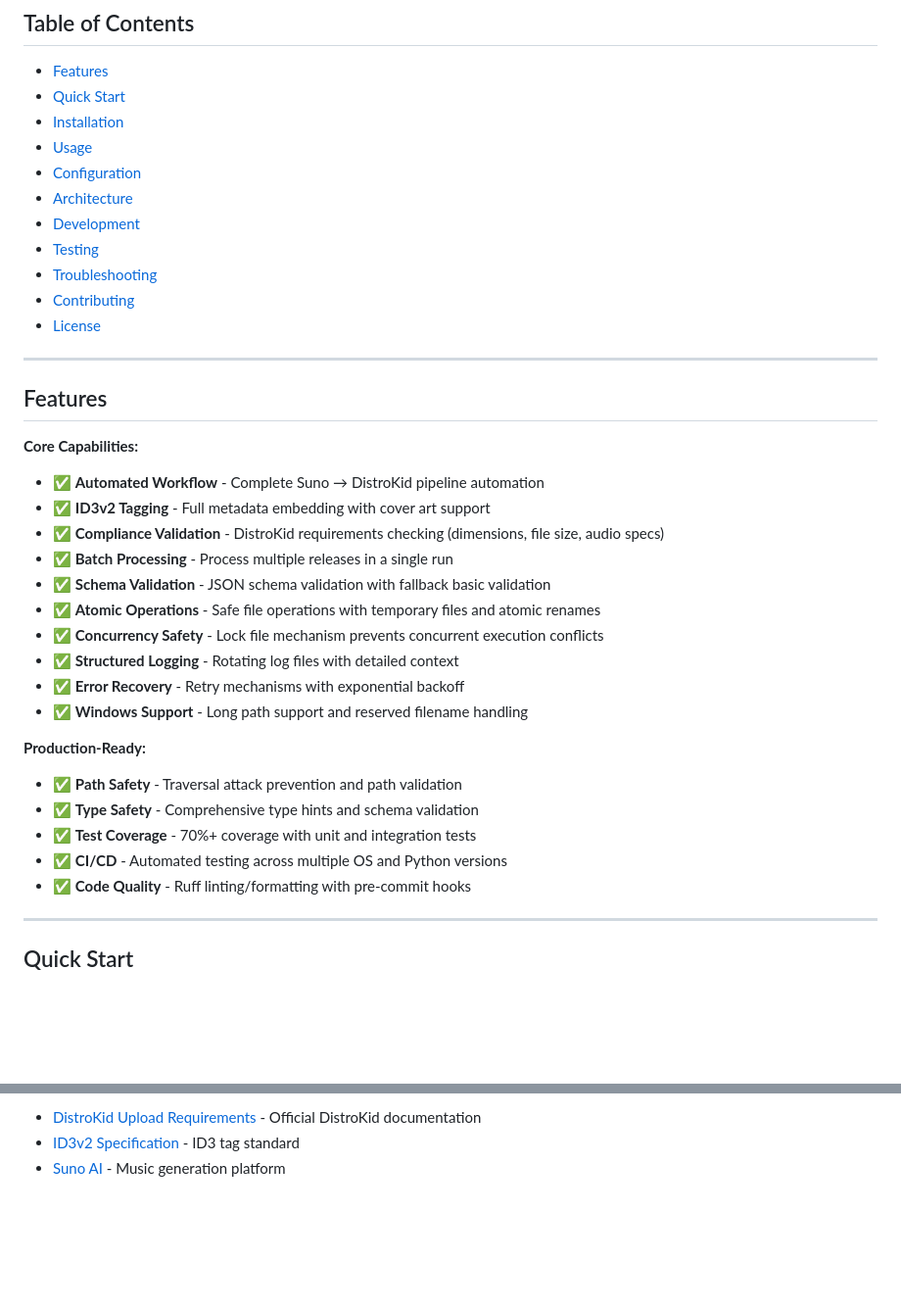
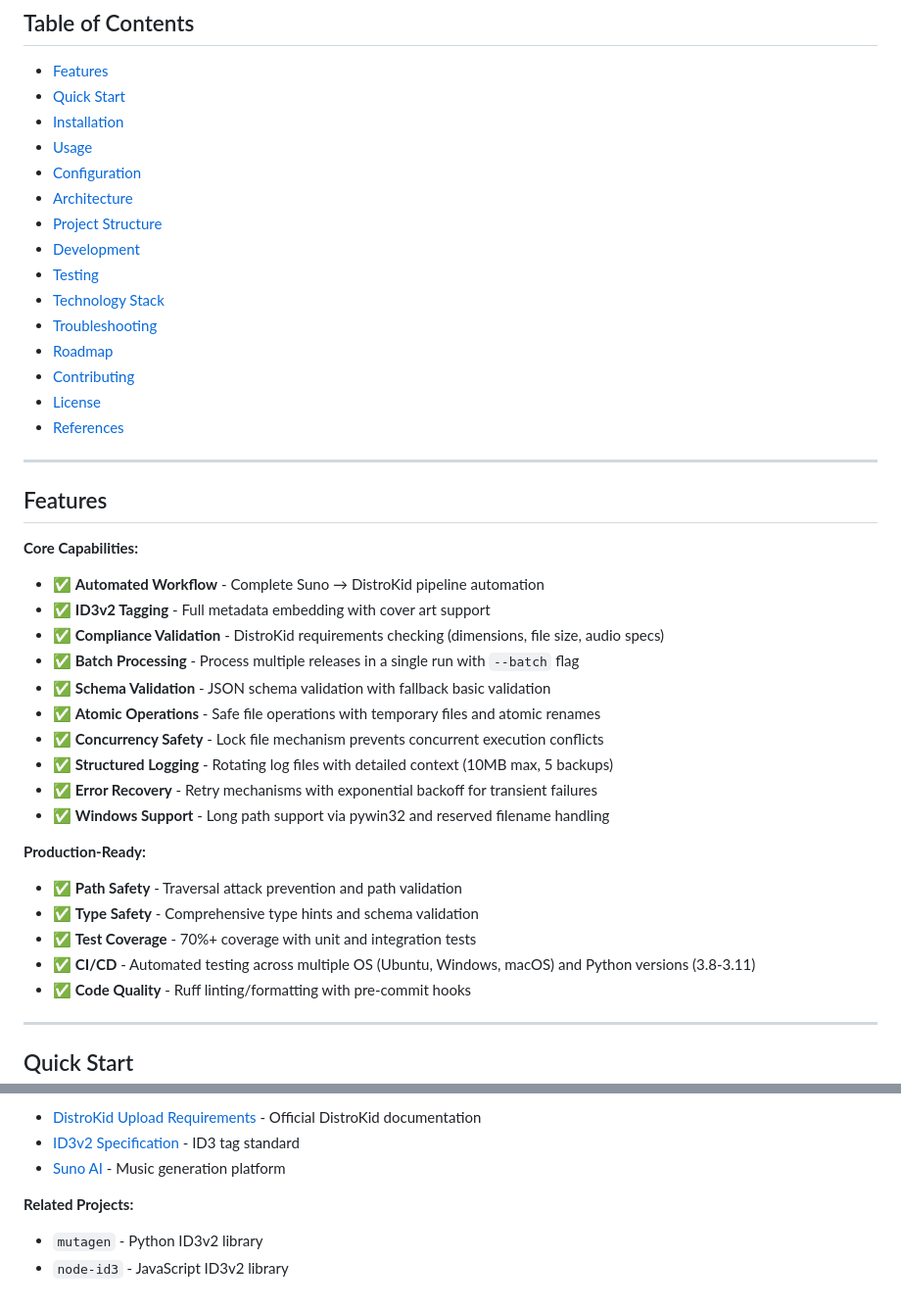
Before and after one commit to elirancv/DistroKid-Release-Packer, a Markdown page: README.md, 2 parts joined by grey strips. Shown at 98% size. Drawn GitHub-style; blank space fills up the shorter version.

```diff
--- a/README.md
+++ b/README.md
@@ -19,11 +19,15 @@
 - [Usage](#usage)
 - [Configuration](#configuration)
 - [Architecture](#architecture)
+- [Project Structure](#project-structure)
 - [Development](#development)
 - [Testing](#testing)
+- [Technology Stack](#technology-stack)
 - [Troubleshooting](#troubleshooting)
+- [Roadmap](#roadmap)
 - [Contributing](#contributing)
 - [License](#license)
+- [References](#references)
 
 ---
 
@@ -33,19 +37,19 @@
 - ✅ **Automated Workflow** - Complete Suno → DistroKid pipeline automation
 - ✅ **ID3v2 Tagging** - Full metadata embedding with cover art support
 - ✅ **Compliance Validation** - DistroKid requirements checking (dimensions, file size, audio specs)
-- ✅ **Batch Processing** - Process multiple releases in a single run
+- ✅ **Batch Processing** - Process multiple releases in a single run with `--batch` flag
 - ✅ **Schema Validation** - JSON schema validation with fallback basic validation
 - ✅ **Atomic Operations** - Safe file operations with temporary files and atomic renames
 - ✅ **Concurrency Safety** - Lock file mechanism prevents concurrent execution conflicts
-- ✅ **Structured Logging** - Rotating log files with detailed context
-- ✅ **Error Recovery** - Retry mechanisms with exponential backoff
-- ✅ **Windows Support** - Long path support and reserved filename handling
+- ✅ **Structured Logging** - Rotating log files with detailed context (10MB max, 5 backups)
+- ✅ **Error Recovery** - Retry mechanisms with exponential backoff for transient failures
+- ✅ **Windows Support** - Long path support via pywin32 and reserved filename handling
 
 **Production-Ready:**
 - ✅ **Path Safety** - Traversal attack prevention and path validation
 - ✅ **Type Safety** - Comprehensive type hints and schema validation
 - ✅ **Test Coverage** - 70%+ coverage with unit and integration tests
-- ✅ **CI/CD** - Automated testing across multiple OS and Python versions
+- ✅ **CI/CD** - Automated testing across multiple OS (Ubuntu, Windows, macOS) and Python versions (3.8-3.11)
 - ✅ **Code Quality** - Ruff linting/formatting with pre-commit hooks
 
 ---
@@ -541,3 +576,7 @@ We welcome contributions! Please see our [Contributing Guidelines](docs/CONTRIBU
 - [DistroKid Upload Requirements](https://distrokid.com/help/) - Official DistroKid documentation
 - [ID3v2 Specification](https://id3.org/id3v2.3.0) - ID3 tag standard
 - [Suno AI](https://suno.ai) - Music generation platform
+
+**Related Projects:**
+- `mutagen` - Python ID3v2 library
+- `node-id3` - JavaScript ID3v2 library
```
Also changed, not shown: other parts of README.md (+44 -13 lines).
